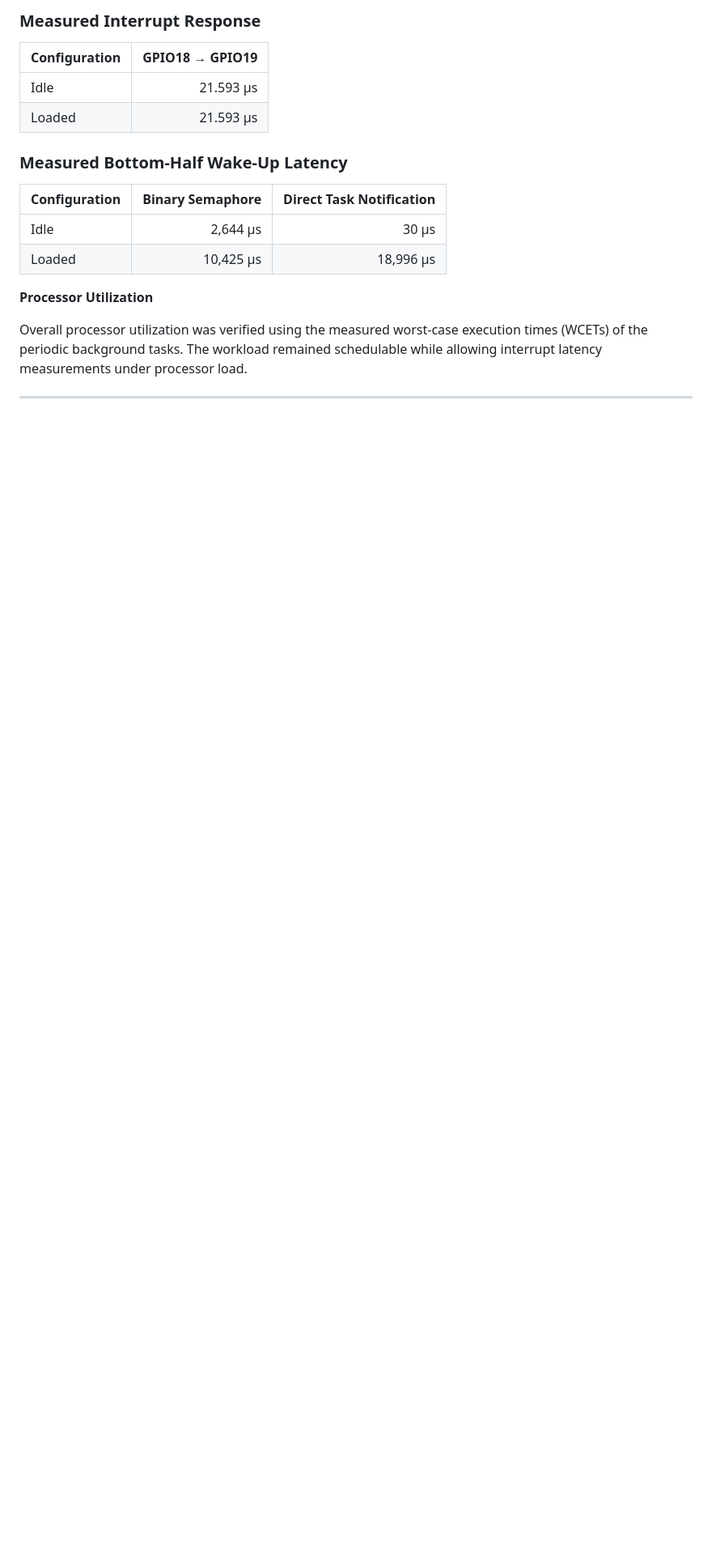
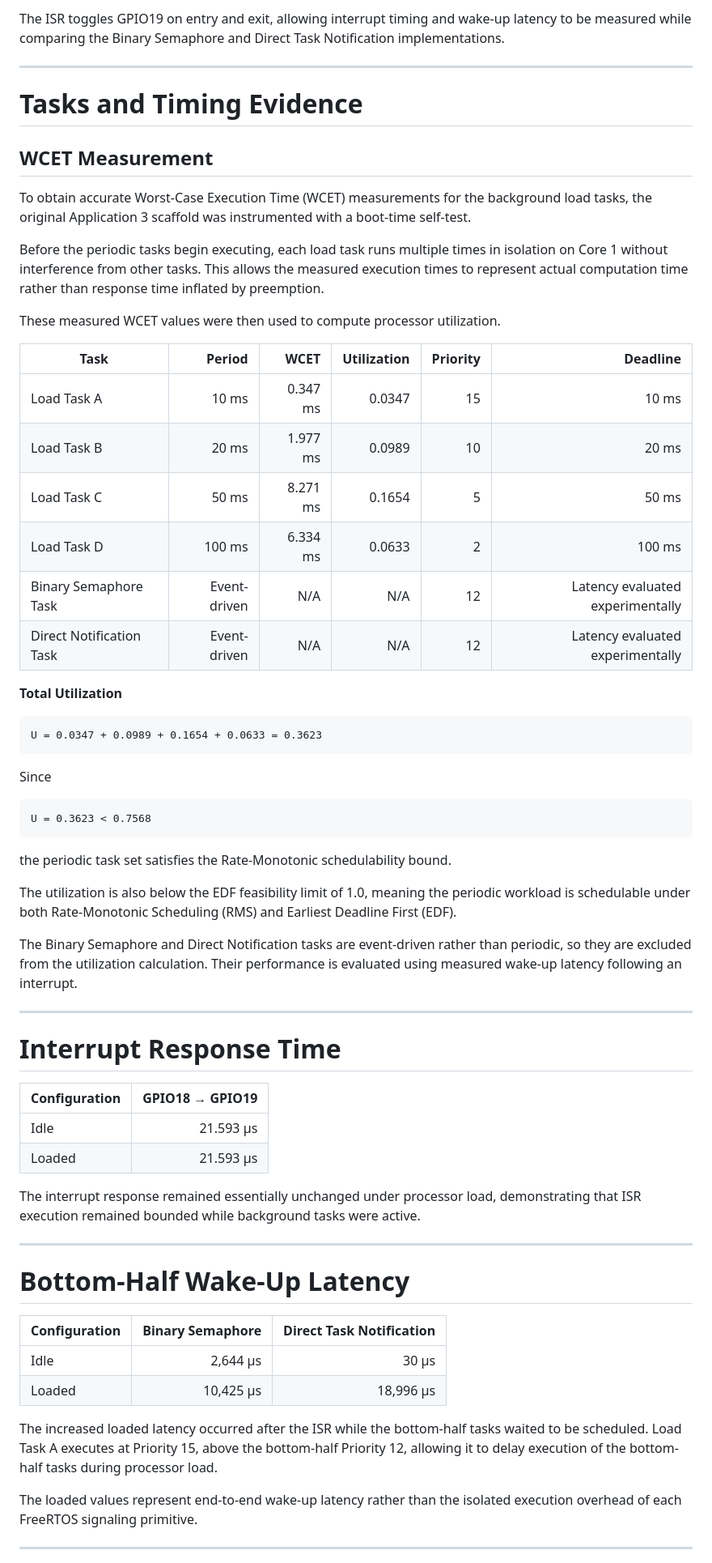
Before and after one commit to AndrewVanAuken/EEE4775-Capstone, a Markdown page: README.md, the part around one of its changes. Shown at 81% size. GitHub-like rendering; blank space fills up the shorter version.

````diff
--- a/README.md
+++ b/README.md
@@ -78,21 +74,68 @@ The ISR responds immediately to the hardware interrupt and performs only ISR-saf
 
-### Measured Interrupt Response
+The ISR toggles GPIO19 on entry and exit, allowing interrupt timing and wake-up latency to be measured while comparing the Binary Semaphore and Direct Task Notification implementations.
+
+---
+
+# Tasks and Timing Evidence
+
+## WCET Measurement
+
+To obtain accurate Worst-Case Execution Time (WCET) measurements for the background load tasks, the original Application 3 scaffold was instrumented with a boot-time self-test.
+
+Before the periodic tasks begin executing, each load task runs multiple times in isolation on Core 1 without interference from other tasks. This allows the measured execution times to represent actual computation time rather than response time inflated by preemption.
+
+These measured WCET values were then used to compute processor utilization.
+
+| Task | Period | WCET | Utilization | Priority | Deadline |
+|------|-------:|------:|------------:|---------:|---------:|
+| Load Task A | 10 ms | 0.347 ms | 0.0347 | 15 | 10 ms |
+| Load Task B | 20 ms | 1.977 ms | 0.0989 | 10 | 20 ms |
+| Load Task C | 50 ms | 8.271 ms | 0.1654 | 5 | 50 ms |
+| Load Task D | 100 ms | 6.334 ms | 0.0633 | 2 | 100 ms |
+| Binary Semaphore Task | Event-driven | N/A | N/A | 12 | Latency evaluated experimentally |
+| Direct Notification Task | Event-driven | N/A | N/A | 12 | Latency evaluated experimentally |
+
+**Total Utilization**
+
+```
+U = 0.0347 + 0.0989 + 0.1654 + 0.0633 = 0.3623
+```
+
+Since
+
+```
+U = 0.3623 < 0.7568
+```
+
+the periodic task set satisfies the Rate-Monotonic schedulability bound.
+
+The utilization is also below the EDF feasibility limit of 1.0, meaning the periodic workload is schedulable under both Rate-Monotonic Scheduling (RMS) and Earliest Deadline First (EDF).
+
+The Binary Semaphore and Direct Notification tasks are event-driven rather than periodic, so they are excluded from the utilization calculation. Their performance is evaluated using measured wake-up latency following an interrupt.
+
+---
+
+# Interrupt Response Time
 
 | Configuration | GPIO18 → GPIO19 |
 |--------------|----------------:|
 | Idle | 21.593 µs |
 | Loaded | 21.593 µs |
 
-### Measured Bottom-Half Wake-Up Latency
+The interrupt response remained essentially unchanged under processor load, demonstrating that ISR execution remained bounded while background tasks were active.
+
+---
+
+# Bottom-Half Wake-Up Latency
 
 | Configuration | Binary Semaphore | Direct Task Notification |
 |--------------|-----------------:|-------------------------:|
 | Idle | 2,644 µs | 30 µs |
 | Loaded | 10,425 µs | 18,996 µs |
 
-**Processor Utilization**
+The increased loaded latency occurred after the ISR while the bottom-half tasks waited to be scheduled. Load Task A executes at Priority 15, above the bottom-half Priority 12, allowing it to delay execution of the bottom-half tasks during processor load.
 
-Overall processor utilization was verified using the measured worst-case execution times (WCETs) of the periodic background tasks. The workload remained schedulable while allowing interrupt latency measurements under processor load.
+The loaded values represent end-to-end wake-up latency rather than the isolated execution overhead of each FreeRTOS signaling primitive.
 
 ---
 
````
Also changed, not shown: other parts of README.md (+63 -39 lines).
